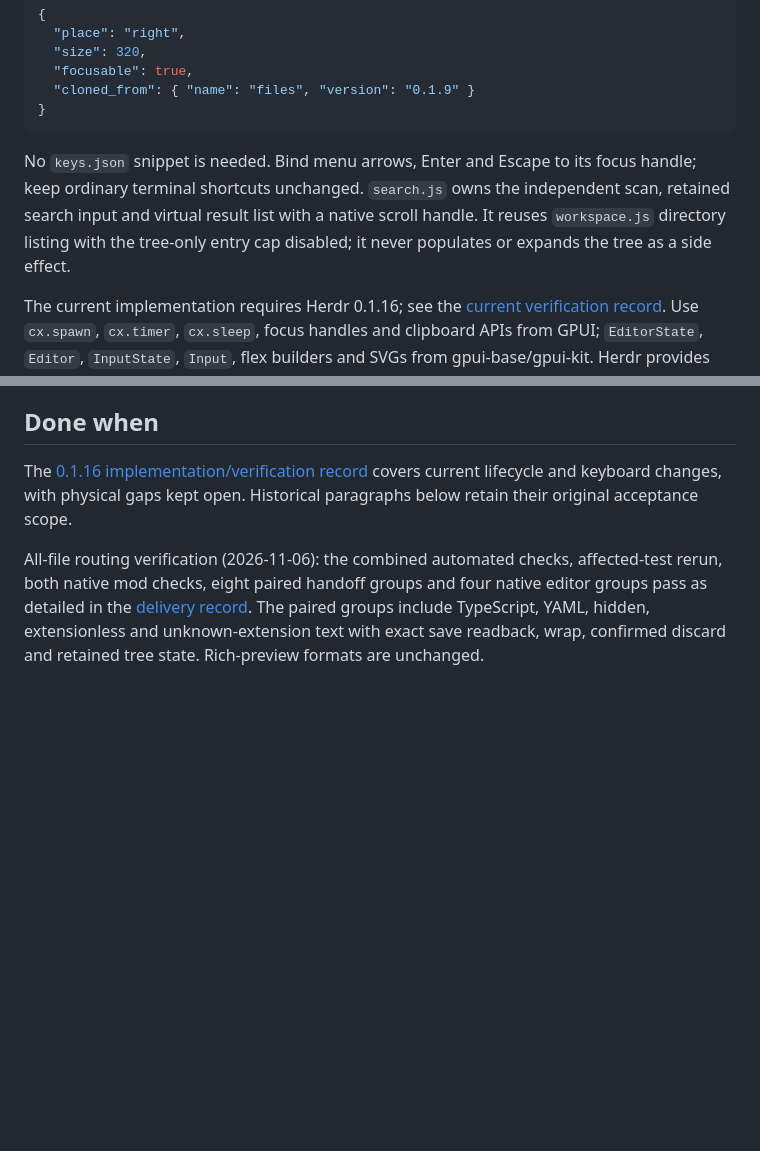
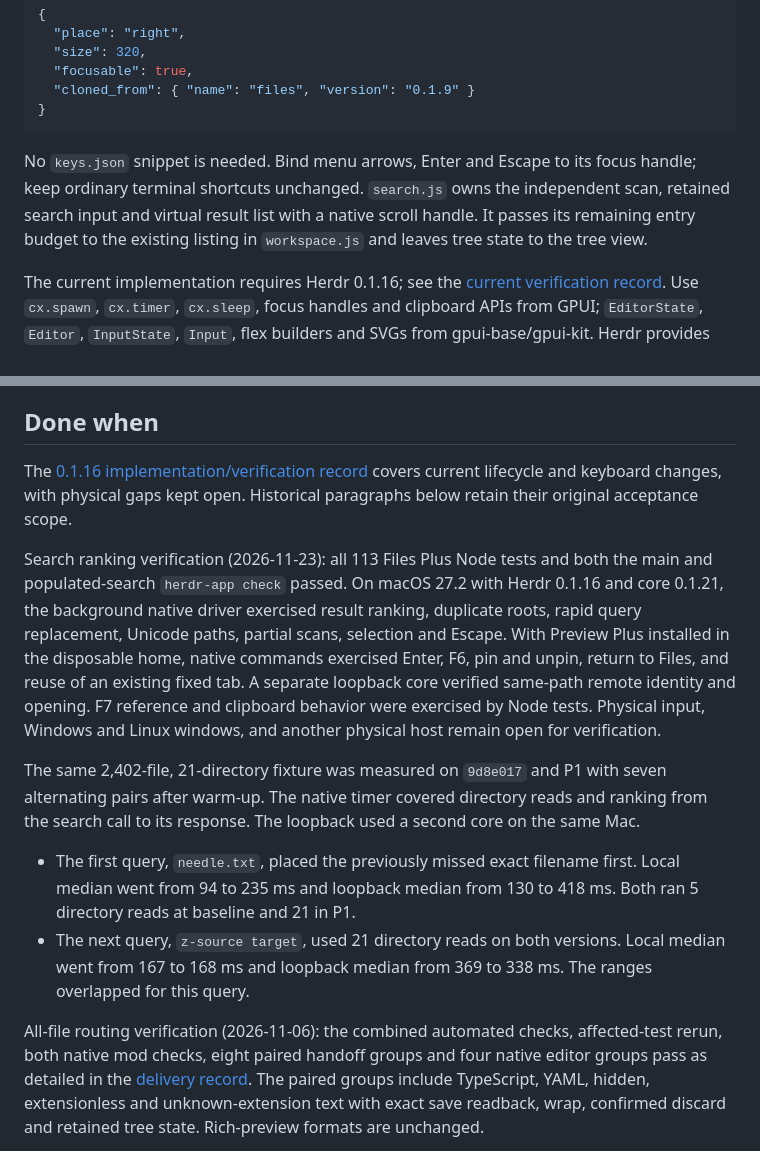
Before and after one commit to linziyanleo/herdr-mods, a Markdown page: files-plus/RECIPE.md, 2 parts joined by grey strips. GitHub-like rendering; blank space fills up the shorter version.

````diff
--- a/files-plus/RECIPE.md
+++ b/files-plus/RECIPE.md
@@ -136,7 +138,7 @@ Keep tree state, incremental local watchers, Git marks and read-only previews in
 }
 ```
 
-No `keys.json` snippet is needed. Bind menu arrows, Enter and Escape to its focus handle; keep ordinary terminal shortcuts unchanged. `search.js` owns the independent scan, retained search input and virtual result list with a native scroll handle. It reuses `workspace.js` directory listing with the tree-only entry cap disabled; it never populates or expands the tree as a side effect.
+No `keys.json` snippet is needed. Bind menu arrows, Enter and Escape to its focus handle; keep ordinary terminal shortcuts unchanged. `search.js` owns the independent scan, retained search input and virtual result list with a native scroll handle. It passes its remaining entry budget to the existing listing in `workspace.js` and leaves tree state to the tree view.
 
 The current implementation requires Herdr 0.1.16; see the [current verification record](../docs/plans/interaction-performance-implementation.md). Use `cx.spawn`, `cx.timer`, `cx.sleep`, focus handles and clipboard APIs from GPUI; `EditorState`, `Editor`, `InputState`, `Input`, flex builders and SVGs from gpui-base/gpui-kit. Herdr provides live spaces/panes/terminals/focus/settings, `shared`, `setShared`, `checking`, `nextCommand`, `exec`, `readTextFile`, `writeTextFile`, cancellable `watchFolder`, `pickFolder`, overlays and `run`. Opening/focus commands include `pane.focus`, `terminal.paste`, `tab.new`, `pane.split` and `layout.select`.
 
@@ -246,6 +248,13 @@ Workspace management supports local POSIX spaces; Windows and remote spaces reta
 
 The [0.1.16 implementation/verification record](../docs/plans/interaction-performance-implementation.md) covers current lifecycle and keyboard changes, with physical gaps kept open. Historical paragraphs below retain their original acceptance scope.
 
+Search ranking verification (2026-11-23): all 113 Files Plus Node tests and both the main and populated-search `herdr-app check` passed. On macOS 27.2 with Herdr 0.1.16 and core 0.1.21, the background native driver exercised result ranking, duplicate roots, rapid query replacement, Unicode paths, partial scans, selection and Escape. With Preview Plus installed in the disposable home, native commands exercised Enter, F6, pin and unpin, return to Files, and reuse of an existing fixed tab. A separate loopback core verified same-path remote identity and opening. F7 reference and clipboard behavior were exercised by Node tests. Physical input, Windows and Linux windows, and another physical host remain open for verification.
+
+The same 2,402-file, 21-directory fixture was measured on `9d8e017` and P1 with seven alternating pairs after warm-up. The native timer covered directory reads and ranking from the search call to its response. The loopback used a second core on the same Mac.
+
+- The first query, `needle.txt`, placed the previously missed exact filename first. Local median went from 94 to 235 ms and loopback median from 130 to 418 ms. Both ran 5 directory reads at baseline and 21 in P1.
+- The next query, `z-source target`, used 21 directory reads on both versions. Local median went from 167 to 168 ms and loopback median from 369 to 338 ms. The ranges overlapped for this query.
+
 All-file routing verification (2026-11-06): the combined automated checks, affected-test rerun, both native mod checks, eight paired handoff groups and four native editor groups pass as detailed in the [delivery record](../docs/plans/preview-plus.md#all-file-editor-routing-2026-11-06). The paired groups include TypeScript, YAML, hidden, extensionless and unknown-extension text with exact save readback, wrap, confirmed discard and retained tree state. Rich-preview formats are unchanged.
 
 Build and exercise these observable behaviors using disposable folders:
````
Also changed, not shown: other parts of files-plus/RECIPE.md (+6 -4 lines), files-plus/README.md (+3 -3 lines), files-plus/preview.png, 6 other files.
